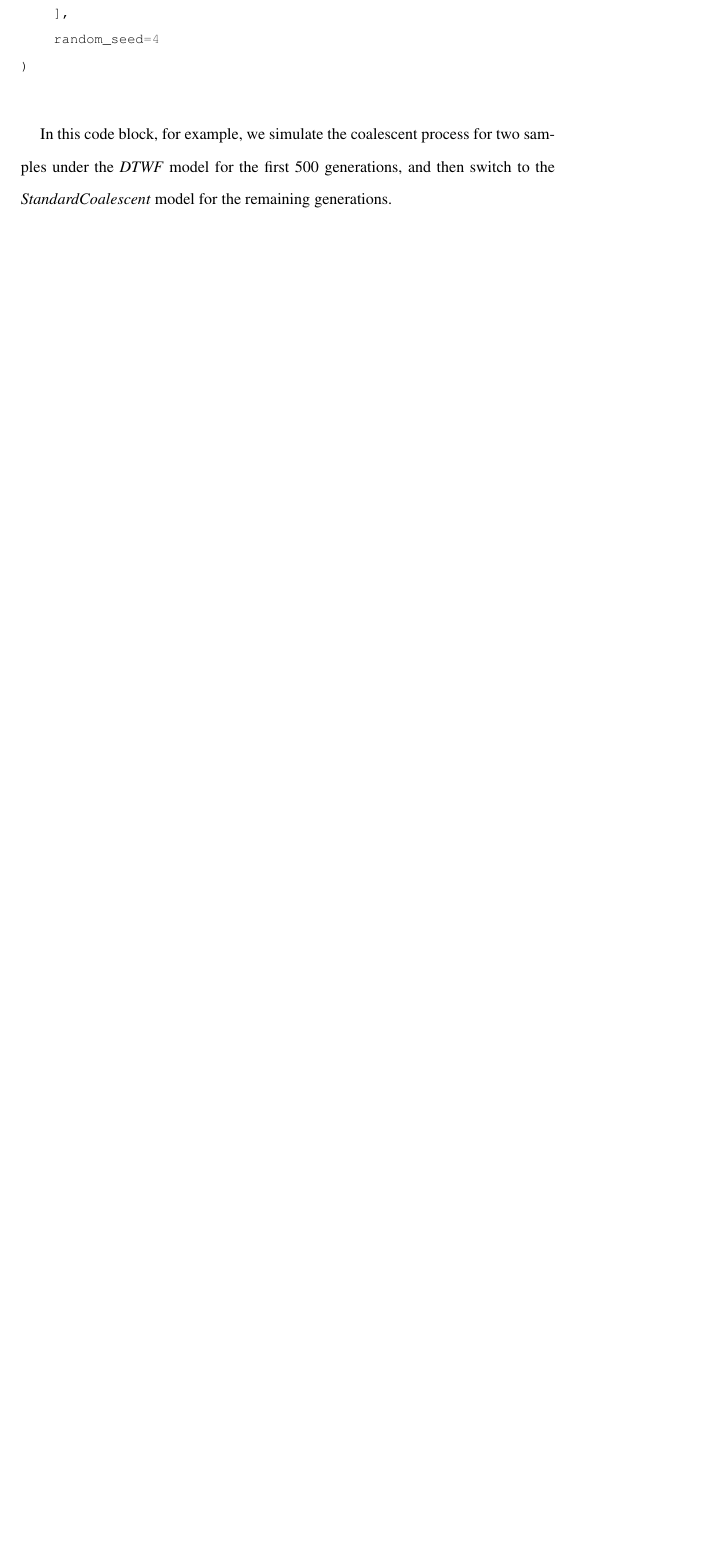
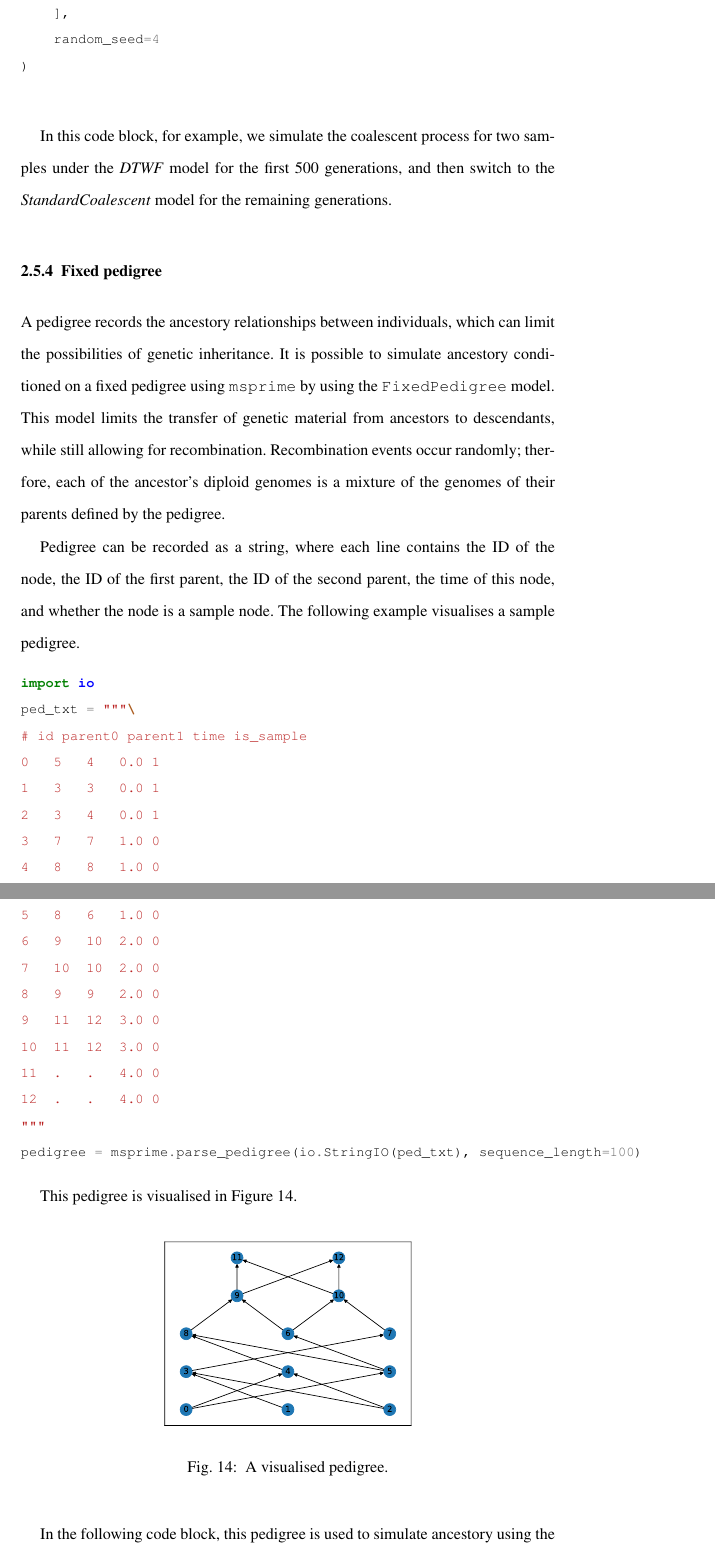
Before and after one commit to jeromekelleher/spg-chapter, a LaTeX document (chapter.tex): part of page 41 of 74 before the commit and two parts of pages 41 and 42 of 76 after it, the two joined at a grey line, cut so that both start at the same text, the shorter picture padded with empty space. Compiled offline with pdfLaTeX.

Commit message:
pedigree

```diff
--- a/chapter.tex
+++ b/chapter.tex
@@ -1338,3 +1338,44 @@ ts = msprime.sim_ancestry(
 In this code block, for example, we simulate the coalescent process for two samples under the \emph{DTWF} model for the first 500 generations,
 and then switch to the \emph{StandardCoalescent} model for the remaining generations.
 
+\subsubsection{Fixed pedigree}\label{fixed-pedigree}
+
+A pedigree records the ancestory relationships between individuals, which can limit the possibilities of genetic inheritance. It is possible to
+simulate ancestory conditioned on a fixed pedigree using \msprime\ by using the \texttt{FixedPedigree} model. This model limits the transfer of
+genetic material from ancestors to descendants, while still allowing for recombination. Recombination events occur randomly; therfore, each of
+the ancestor's diploid genomes is a mixture of the genomes of their parents defined by the pedigree.
+
+Pedigree can be recorded as a string, where each line contains the ID of the node, the ID of the first parent, the ID of the
+second parent, the time of this node, and whether the node is a sample node. The following example visualises a sample pedigree.
+
+\begin{pythoncode}
+import io
+ped_txt = """\
+# id parent0 parent1 time is_sample
+0   5   4   0.0 1
+1   3   3   0.0 1
+2   3   4   0.0 1
+3   7   7   1.0 0
+4   8   8   1.0 0
+5   8   6   1.0 0
+6   9   10  2.0 0
+7   10  10  2.0 0
+8   9   9   2.0 0
+9   11  12  3.0 0
+10  11  12  3.0 0
+11  .   .   4.0 0
+12  .   .   4.0 0
+"""
+pedigree = msprime.parse_pedigree(io.StringIO(ped_txt), sequence_length=100)
+\end{pythoncode}
+
+This pedigree is visualised in Figure~\ref{fig:pedigree}.
+
+\begin{figure}
+\begin{center}
+\includegraphics[width=0.48\textwidth]{images/pedigree.pdf}
+\end{center}
+\caption{\label{fig:pedigree} A visualised pedigree.}
+\end{figure}
+
+In the following code block, this pedigree is used to simulate ancestory using the \texttt{FixedPedigree} model.
```
Also changed, not shown: jupyter/pedigree.txt (added, +14 -0 lines), images/pedigree-simulation.pdf (added), images/pedigree.pdf (added), chapter.tex (20 more changed lines), 1 other file.
